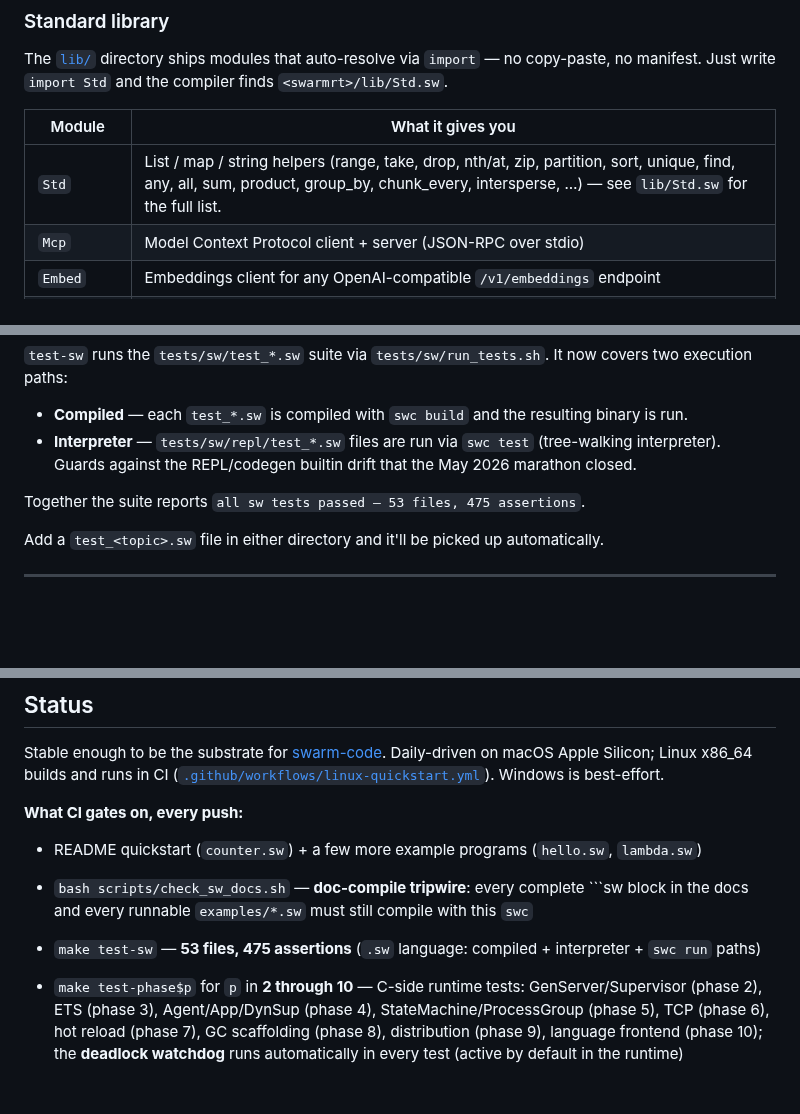
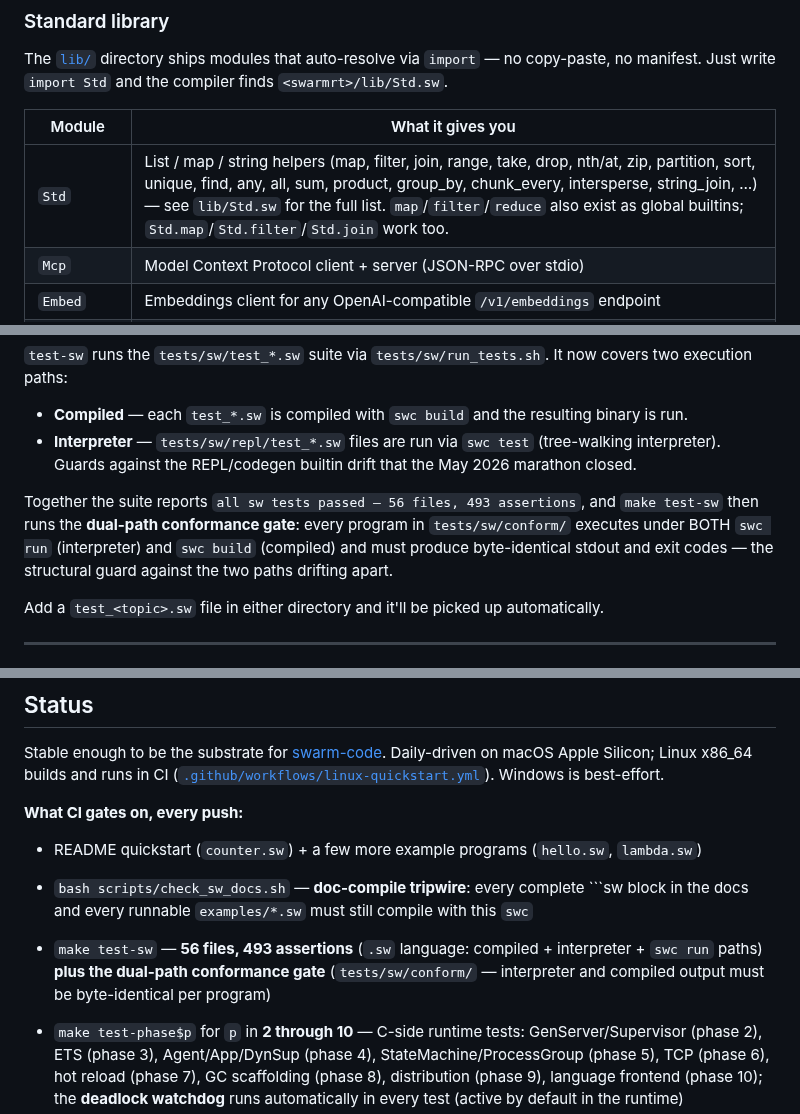
Before and after one commit to skyblanket/swarmrt, a Markdown page: README.md, 3 parts joined by grey strips. Drawn GitHub-style; blank space fills up the shorter version.

````diff
--- a/README.md
+++ b/README.md
@@ -305,7 +305,7 @@ The [`lib/`](lib/) directory ships modules that auto-resolve via `import` — no
 
 | Module | What it gives you |
 |---|---|
-| `Std` | List / map / string helpers (range, take, drop, nth/at, zip, partition, sort, unique, find, any, all, sum, product, group_by, chunk_every, intersperse, …) — see `lib/Std.sw` for the full list. |
+| `Std` | List / map / string helpers (map, filter, join, range, take, drop, nth/at, zip, partition, sort, unique, find, any, all, sum, product, group_by, chunk_every, intersperse, string_join, …) — see `lib/Std.sw` for the full list. `map`/`filter`/`reduce` also exist as global builtins; `Std.map`/`Std.filter`/`Std.join` work too. |
 | `Mcp` | Model Context Protocol client + server (JSON-RPC over stdio) |
 | `Embed` | Embeddings client for any OpenAI-compatible `/v1/embeddings` endpoint |
 | `Vec` | ETS-backed cosine-similarity vector store (`Vec.new / add / search / size`) |
@@ -351,7 +351,7 @@ make test-full       # the comprehensive gate: core + OTP + phases 2-10 + search
 - **Compiled** — each `test_*.sw` is compiled with `swc build` and the resulting binary is run.
 - **Interpreter** — `tests/sw/repl/test_*.sw` files are run via `swc test` (tree-walking interpreter). Guards against the REPL/codegen builtin drift that the May 2026 marathon closed.
 
-Together the suite reports `all sw tests passed — 53 files, 475 assertions`.
+Together the suite reports `all sw tests passed — 56 files, 493 assertions`, and `make test-sw` then runs the **dual-path conformance gate**: every program in `tests/sw/conform/` executes under BOTH `swc run` (interpreter) and `swc build` (compiled) and must produce byte-identical stdout and exit codes — the structural guard against the two paths drifting apart.
 
 Add a `test_<topic>.sw` file in either directory and it'll be picked up automatically.
 
@@ -428,7 +428,7 @@ Stable enough to be the substrate for [swarm-code](https://github.com/skyblanket
 **What CI gates on, every push:**
 - README quickstart (`counter.sw`) + a few more example programs (`hello.sw`, `lambda.sw`)
 - `bash scripts/check_sw_docs.sh` — **doc-compile tripwire**: every complete ```sw block in the docs and every runnable `examples/*.sw` must still compile with this `swc`
-- `make test-sw` — **53 files, 475 assertions** (`.sw` language: compiled + interpreter + `swc run` paths)
+- `make test-sw` — **56 files, 493 assertions** (`.sw` language: compiled + interpreter + `swc run` paths) **plus the dual-path conformance gate** (`tests/sw/conform/` — interpreter and compiled output must be byte-identical per program)
 - `make test-phase$p` for `p` in **2 through 10** — C-side runtime tests: GenServer/Supervisor (phase 2), ETS (phase 3), Agent/App/DynSup (phase 4), StateMachine/ProcessGroup (phase 5), TCP (phase 6), hot reload (phase 7), GC scaffolding (phase 8), distribution (phase 9), language frontend (phase 10); the **deadlock watchdog** runs automatically in every test (active by default in the runtime)
 - `make stress` — high-process-count race guard (multi-scheduler + single-scheduler spawn storm); every run must complete
 - `make gc-stress` — GC v1 copy-on-escape correctness: the value-arena stress harness compiled with ASAN + `-DSW_ARENA_POISON`; a missed deep-copy on any send/spawn/ETS boundary surfaces as a use-after-free or a `0xDE`-garbage content assert
````
Also changed, not shown: docs/notes/REVIEW_FABLE_2026-06.md (+25 -0 lines).
